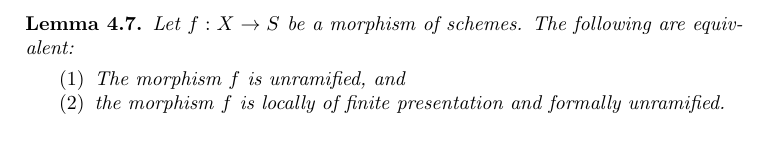
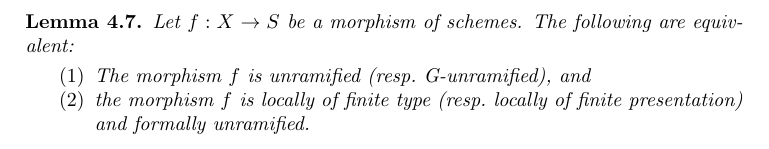
Before and after one commit to stacks/stacks-project, a LaTeX paper (more-morphisms.tex): part of page 8 of 31, cut so that both start at the same text. Compiled offline with pdfLaTeX.

Commit message:
More on Morphisms: Finished converting unramified

```diff
--- a/more-morphisms.tex
+++ b/more-morphisms.tex
@@ -686,9 +686,9 @@ Schemes, Lemma \ref{schemes-lemma-category-affine-schemes}.
 Let $f : X \to S$ be a morphism of schemes.
 The following are equivalent:
 \begin{enumerate}
-\item The morphism $f$ is unramified, and
-\item the morphism $f$ is locally of finite presentation and
-formally unramified.
+\item The morphism $f$ is unramified (resp.\ G-unramified), and
+\item the morphism $f$ is locally of finite type (resp.\ locally of finite
+presentation) and formally unramified.
 \end{enumerate}
 \end{lemma}
 
```
Also changed, not shown: more-morphisms.tex (2 more changed lines).
